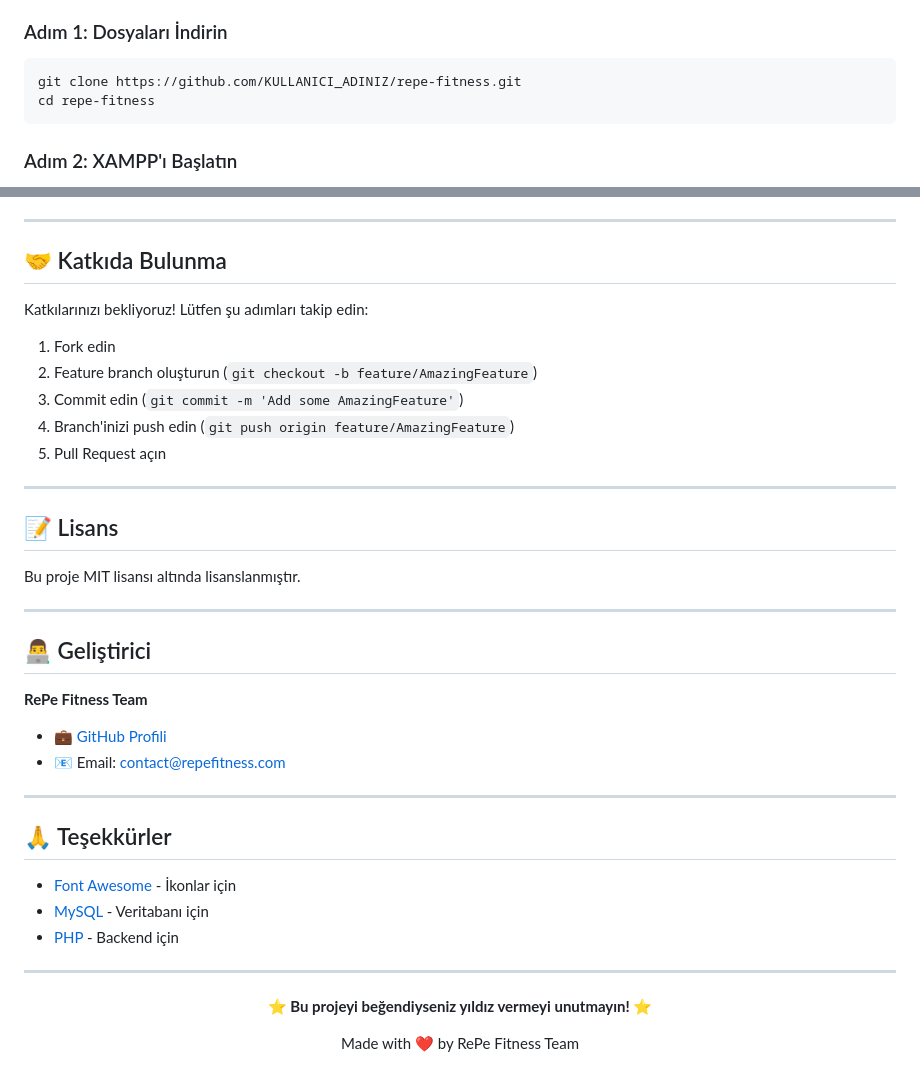
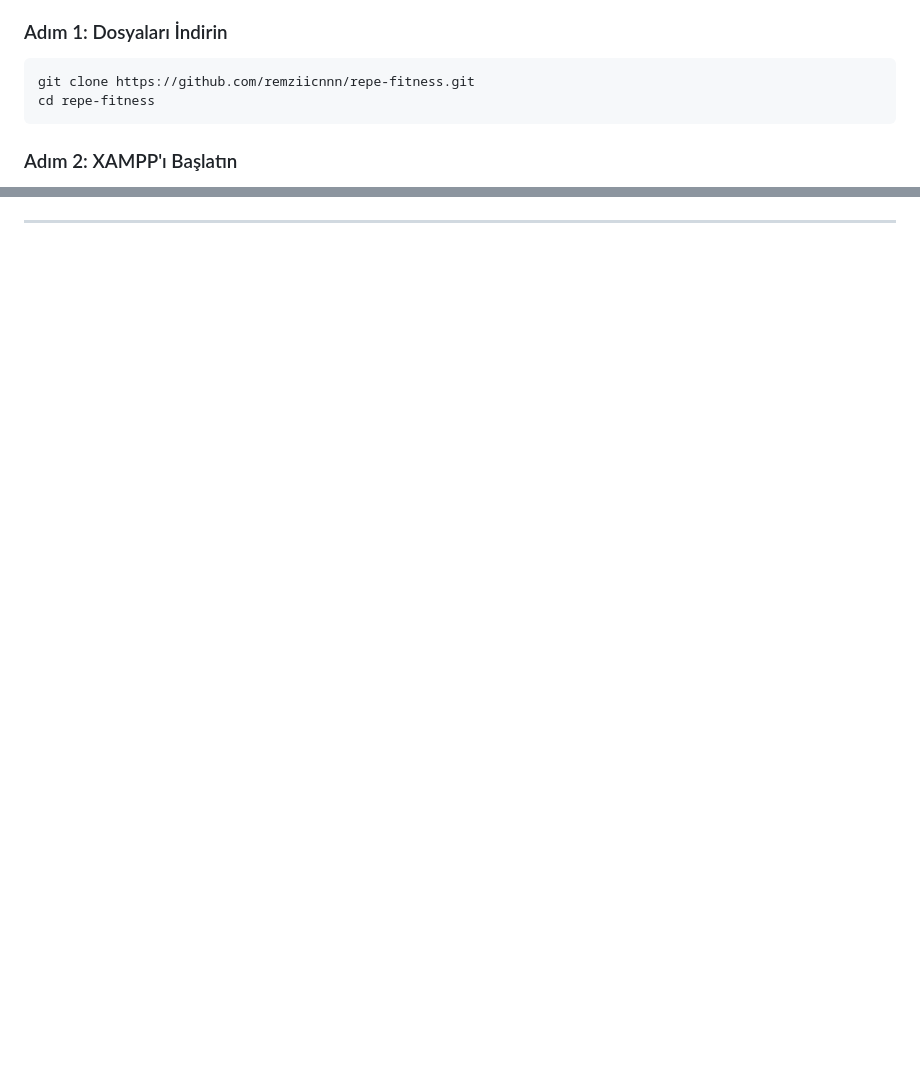
Before and after one commit to remziicnnn/repe-fitness, a Markdown page: README.md, 2 parts joined by grey strips. Drawn GitHub-style; blank space fills up the shorter version.

````diff
--- a/README.md
+++ b/README.md
@@ -99,7 +42,7 @@ RePe Fitness, kullanıcıların fitness hedeflerine ulaşmalarına yardımcı ol
 ### Adım 1: Dosyaları İndirin
 
 ```bash
-git clone https://github.com/KULLANICI_ADINIZ/repe-fitness.git
+git clone https://github.com/remziicnnn/repe-fitness.git
 cd repe-fitness
 ```
 
@@ -250,45 +196,6 @@ Kategori bazlı egzersizler ile antrenmanınızı planlayın.
 
 ---
 
-## 🤝 Katkıda Bulunma
 
-Katkılarınızı bekliyoruz! Lütfen şu adımları takip edin:
-
-1. Fork edin
-2. Feature branch oluşturun (`git checkout -b feature/AmazingFeature`)
-3. Commit edin (`git commit -m 'Add some AmazingFeature'`)
-4. Branch'inizi push edin (`git push origin feature/AmazingFeature`)
-5. Pull Request açın
-
----
-
-## 📝 Lisans
-
-Bu proje MIT lisansı altında lisanslanmıştır.
-
----
-
-## 👨‍💻 Geliştirici
-
-**RePe Fitness Team**
-
-- 💼 [GitHub Profili](https://github.com/KULLANICI_ADINIZ)
-- 📧 Email: contact@repefitness.com
-
----
-
-## 🙏 Teşekkürler
-
-- [Font Awesome](https://fontawesome.com/) - İkonlar için
-- [MySQL](https://www.mysql.com/) - Veritabanı için
-- [PHP](https://www.php.net/) - Backend için
-
----
-
-<div align="center">
-
-**⭐ Bu projeyi beğendiyseniz yıldız vermeyi unutmayın! ⭐**
-
-Made with ❤️ by RePe Fitness Team
 
 </div>
````
Also changed, not shown: other parts of README.md (+8 -62 lines).
